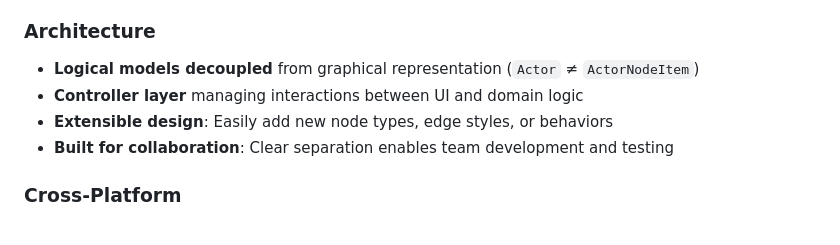
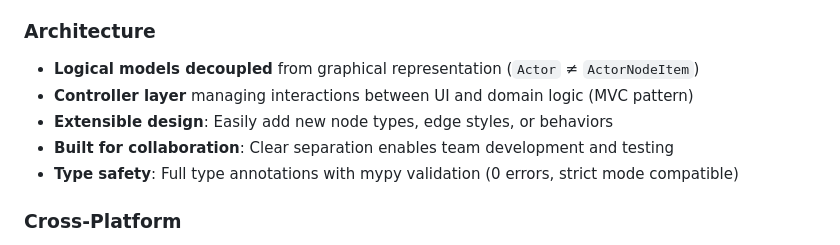
Before and after one commit to DaryllLorenzo/Asteroid, a Markdown page: README.md, the part around one of its changes. Rendered like a GitHub page.

```diff
--- a/README.md
+++ b/README.md
@@ -34,9 +34,10 @@ Built with **Python** and **PyQt6**, it follows a clean **MVC-inspired architect
 
 ### Architecture
 - **Logical models decoupled** from graphical representation (`Actor` ≠ `ActorNodeItem`)
-- **Controller layer** managing interactions between UI and domain logic
+- **Controller layer** managing interactions between UI and domain logic (MVC pattern)
 - **Extensible design**: Easily add new node types, edge styles, or behaviors
 - **Built for collaboration**: Clear separation enables team development and testing
+- **Type safety**: Full type annotations with mypy validation (0 errors, strict mode compatible)
 
 ### Cross-Platform
 - Windows 10/11 executable
```
Also changed, not shown: other parts of README.md (+80 -37 lines).
